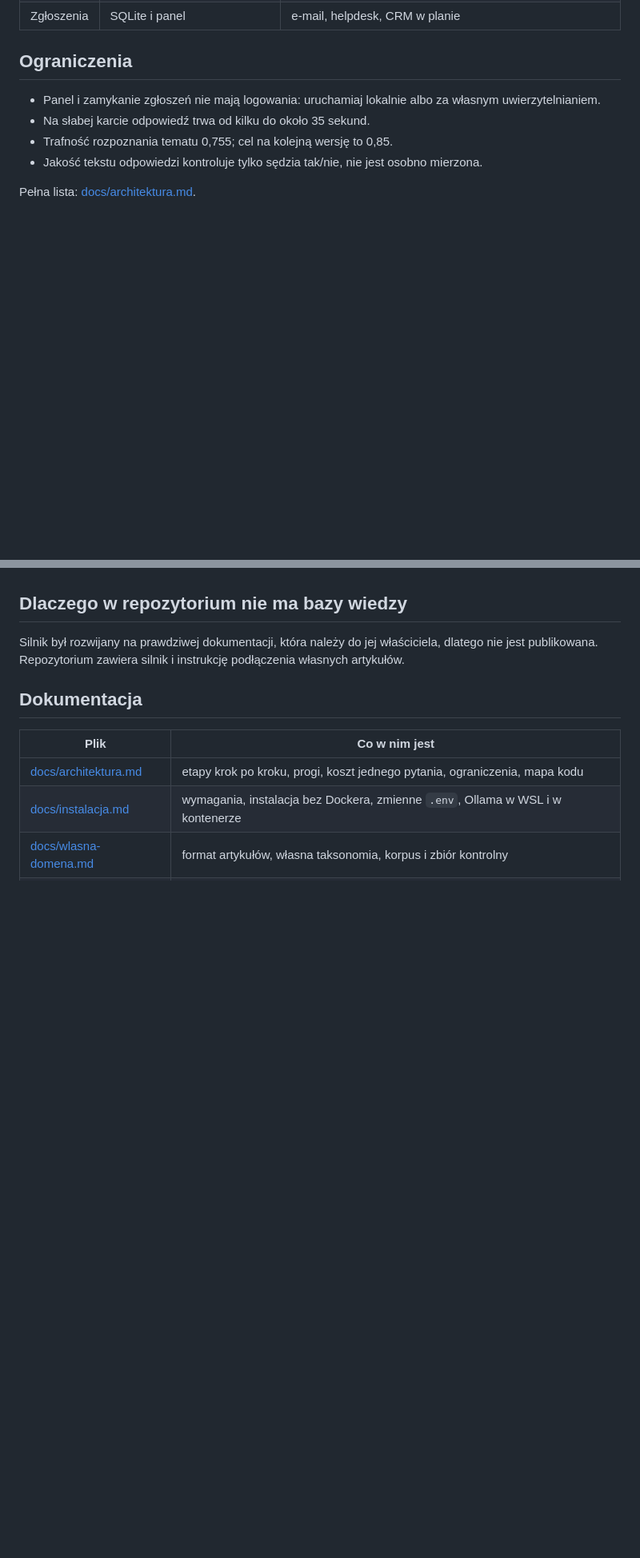
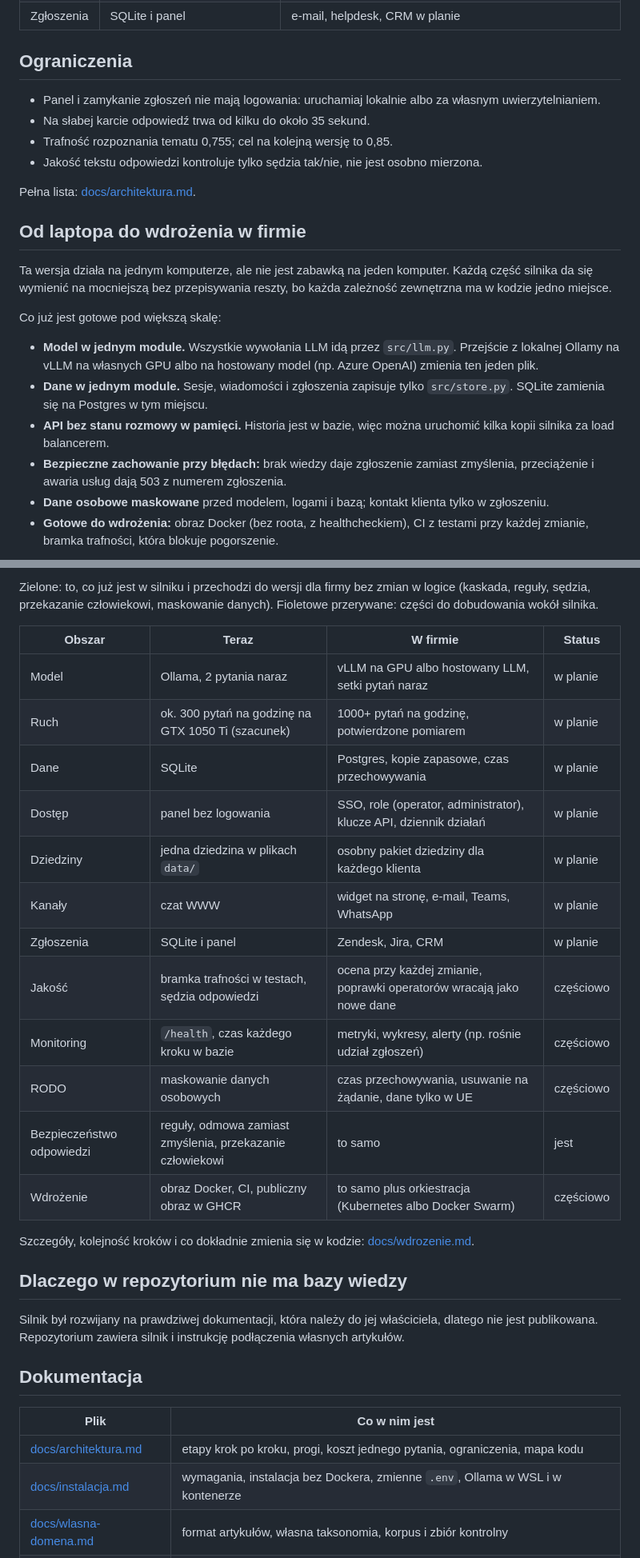
Before and after one commit to aleksykremza-dev/kremzapay-support-bot, a Markdown page: README.md, 2 parts joined by grey strips. Shown at 80% size. Rendered like a GitHub page; blank space fills up the shorter version.

Commit message:
docs: from a laptop to a company deployment, README section and docs/wdrozenie.md

```diff
--- a/README.md
+++ b/README.md
@@ -149,3 +149,25 @@ Szczegóły i API: [docs/api.md](docs/api.md).
 
 Pełna lista: [docs/architektura.md](docs/architektura.md#ograniczenia).
 
+## Od laptopa do wdrożenia w firmie
+
+Ta wersja działa na jednym komputerze, ale nie jest zabawką na jeden komputer.
+Każdą część silnika da się wymienić na mocniejszą bez przepisywania reszty, bo
+każda zależność zewnętrzna ma w kodzie jedno miejsce.
+
+Co już jest gotowe pod większą skalę:
+
+- **Model w jednym module.** Wszystkie wywołania LLM idą przez `src/llm.py`.
+  Przejście z lokalnej Ollamy na vLLM na własnych GPU albo na hostowany model
+  (np. Azure OpenAI) zmienia ten jeden plik.
+- **Dane w jednym module.** Sesje, wiadomości i zgłoszenia zapisuje tylko
+  `src/store.py`. SQLite zamienia się na Postgres w tym miejscu.
+- **API bez stanu rozmowy w pamięci.** Historia jest w bazie, więc można
+  uruchomić kilka kopii silnika za load balancerem.
+- **Bezpieczne zachowanie przy błędach:** brak wiedzy daje zgłoszenie zamiast
+  zmyślenia, przeciążenie i awaria usług dają 503 z numerem zgłoszenia.
+- **Dane osobowe maskowane** przed modelem, logami i bazą; kontakt klienta tylko
+  w zgłoszeniu.
+- **Gotowe do wdrożenia:** obraz Docker (bez roota, z healthcheckiem), CI z testami
+  przy każdej zmianie, bramka trafności, która blokuje pogorszenie.
+
@@ -152,3 +201,25 @@ Pełna lista: [docs/architektura.md](docs/architektura.md#ograniczenia).
+Zielone: to, co już jest w silniku i przechodzi do wersji dla firmy bez zmian
+w logice (kaskada, reguły, sędzia, przekazanie człowiekowi, maskowanie danych).
+Fioletowe przerywane: części do dobudowania wokół silnika.
+
+| Obszar | Teraz | W firmie | Status |
+|---|---|---|---|
+| Model | Ollama, 2 pytania naraz | vLLM na GPU albo hostowany LLM, setki pytań naraz | w planie |
+| Ruch | ok. 300 pytań na godzinę na GTX 1050 Ti (szacunek) | 1000+ pytań na godzinę, potwierdzone pomiarem | w planie |
+| Dane | SQLite | Postgres, kopie zapasowe, czas przechowywania | w planie |
+| Dostęp | panel bez logowania | SSO, role (operator, administrator), klucze API, dziennik działań | w planie |
+| Dziedziny | jedna dziedzina w plikach `data/` | osobny pakiet dziedziny dla każdego klienta | w planie |
+| Kanały | czat WWW | widget na stronę, e-mail, Teams, WhatsApp | w planie |
+| Zgłoszenia | SQLite i panel | Zendesk, Jira, CRM | w planie |
+| Jakość | bramka trafności w testach, sędzia odpowiedzi | ocena przy każdej zmianie, poprawki operatorów wracają jako nowe dane | częściowo |
+| Monitoring | `/health`, czas każdego kroku w bazie | metryki, wykresy, alerty (np. rośnie udział zgłoszeń) | częściowo |
+| RODO | maskowanie danych osobowych | czas przechowywania, usuwanie na żądanie, dane tylko w UE | częściowo |
+| Bezpieczeństwo odpowiedzi | reguły, odmowa zamiast zmyślenia, przekazanie człowiekowi | to samo | jest |
+| Wdrożenie | obraz Docker, CI, publiczny obraz w GHCR | to samo plus orkiestracja (Kubernetes albo Docker Swarm) | częściowo |
+
+Szczegóły, kolejność kroków i co dokładnie zmienia się w kodzie:
+[docs/wdrozenie.md](docs/wdrozenie.md).
+
 ## Dlaczego w repozytorium nie ma bazy wiedzy
 
 Silnik był rozwijany na prawdziwej dokumentacji, która należy do jej właściciela,
```
Also changed, not shown: other parts of README.md (+28 -0 lines), docs/wdrozenie.md (added, +130 -0 lines).
